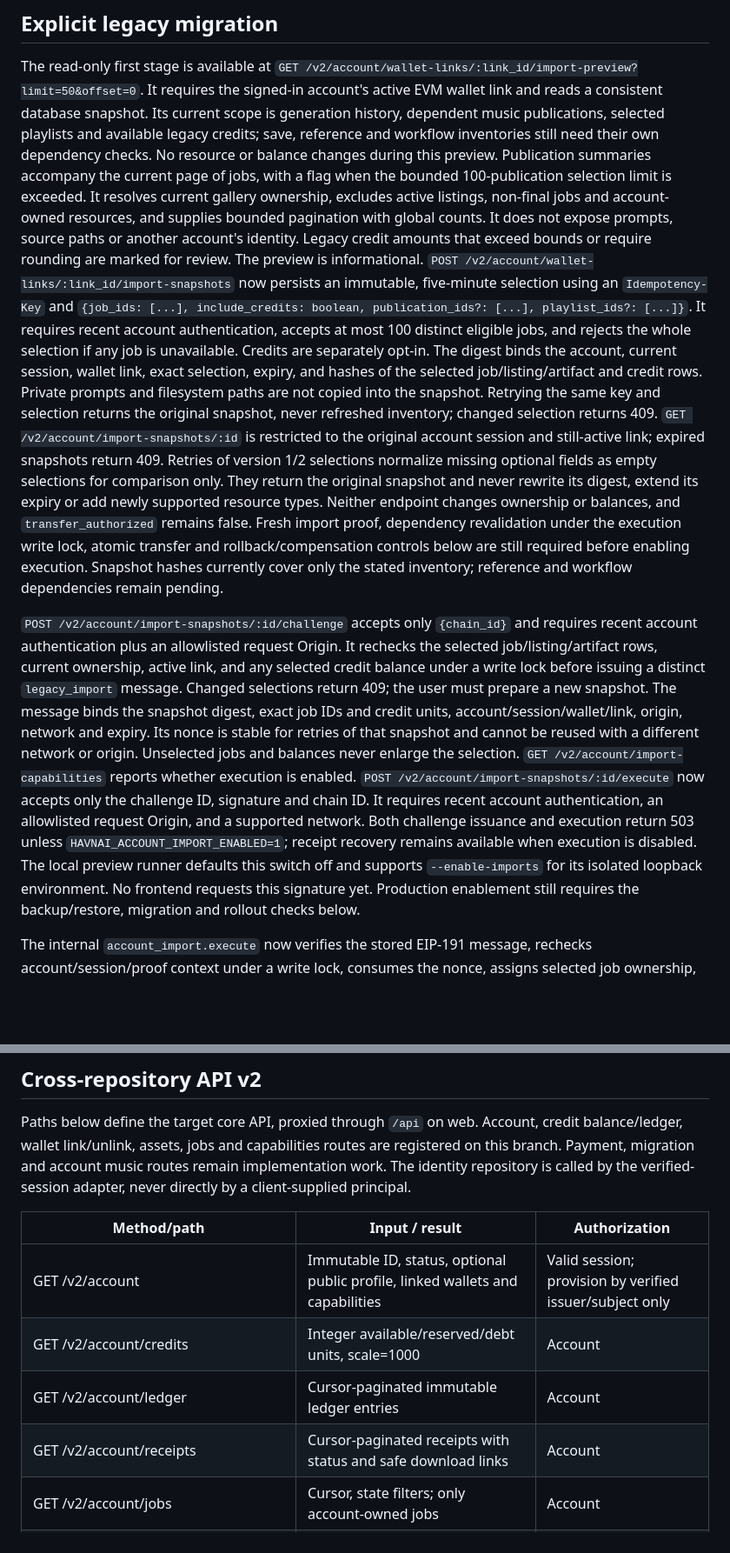
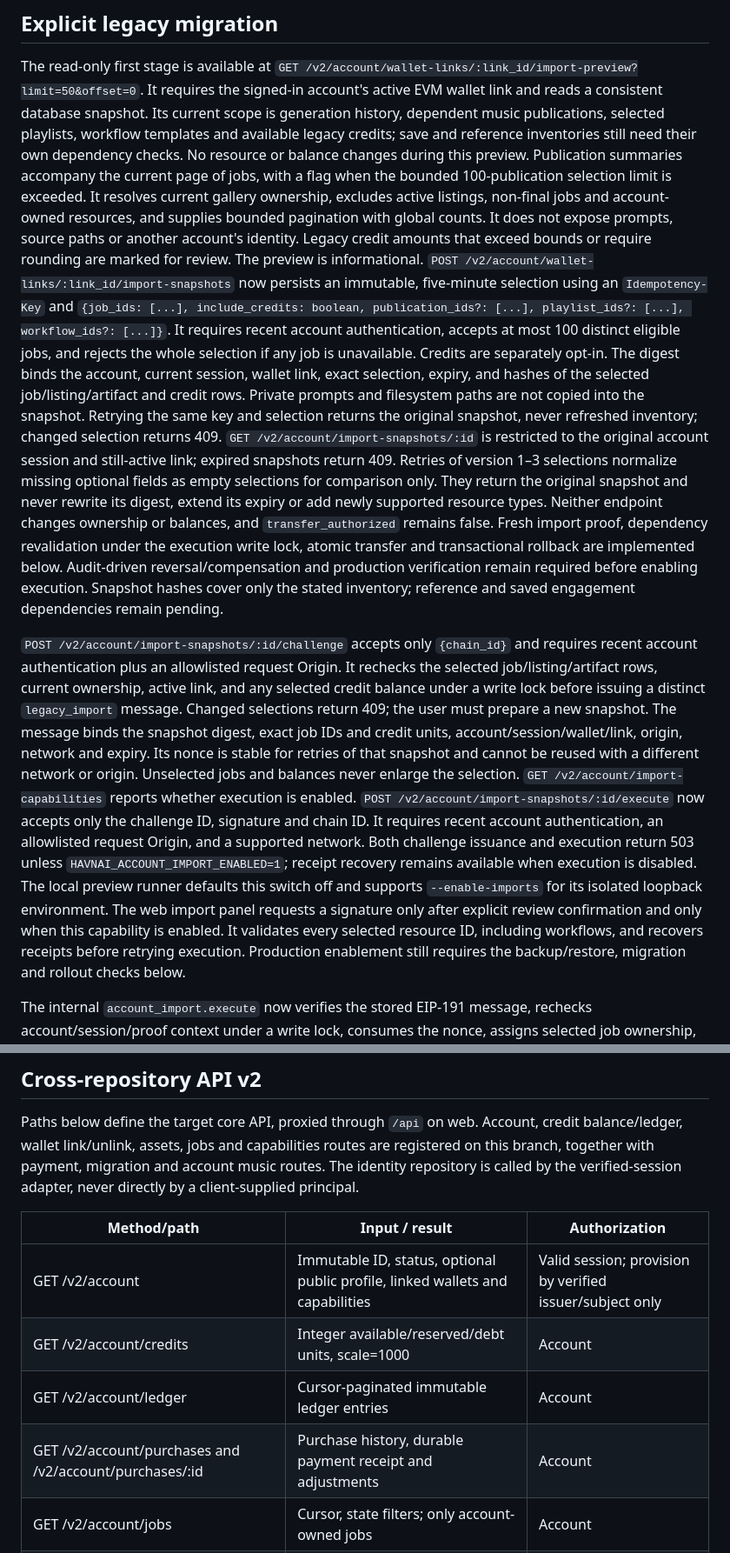
Before and after one commit to marcusllittle/havnai-core, a Markdown page: docs/commercial-accounts.md, 2 parts joined by grey strips. Shown at 87% size. GitHub-like rendering; blank space fills up the shorter version.

Commit message:
docs(accounts): reconcile API contract and record regression evidence

```diff
--- a/docs/commercial-accounts.md
+++ b/docs/commercial-accounts.md
@@ -169,7 +169,7 @@ The read-only first stage is available at `GET
 /v2/account/wallet-links/:link_id/import-preview?limit=50&offset=0`. It requires
 the signed-in account's active EVM wallet link and reads a consistent database
 snapshot. Its current scope is generation history, dependent music publications,
-selected playlists and available legacy credits; save, reference and workflow inventories
+selected playlists, workflow templates and available legacy credits; save and reference inventories
 still need their own dependency checks. No resource or balance changes during
 this preview. Publication summaries accompany the current page of jobs, with a
 flag when the bounded 100-publication selection limit is exceeded.
@@ -179,7 +179,7 @@ It does not expose prompts, source paths or another account's identity. Legacy
 credit amounts that exceed bounds or require rounding are marked for review.
 The preview is informational. `POST /v2/account/wallet-links/:link_id/import-snapshots`
 now persists an immutable, five-minute selection using an `Idempotency-Key` and
-`{job_ids: [...], include_credits: boolean, publication_ids?: [...], playlist_ids?: [...]}`. It requires recent account
+`{job_ids: [...], include_credits: boolean, publication_ids?: [...], playlist_ids?: [...], workflow_ids?: [...]}`. It requires recent account
 authentication, accepts at most 100 distinct eligible jobs, and rejects the whole
 selection if any job is unavailable. Credits are separately opt-in. The digest
 binds the account, current session, wallet link, exact selection, expiry, and
@@ -188,14 +188,15 @@ filesystem paths are not copied into the snapshot. Retrying the same key and
 selection returns the original snapshot, never refreshed inventory; changed
 selection returns 409. `GET /v2/account/import-snapshots/:id` is restricted to the
 original account session and still-active link; expired snapshots return 409.
-Retries of version 1/2 selections normalize missing optional fields as empty
+Retries of version 1–3 selections normalize missing optional fields as empty
 selections for comparison only. They return the original snapshot and never
 rewrite its digest, extend its expiry or add newly supported resource types.
 Neither endpoint changes ownership or balances, and `transfer_authorized` remains
 false. Fresh import proof, dependency revalidation under the execution write lock,
-atomic transfer and rollback/compensation controls below are still required before
-enabling execution. Snapshot hashes currently cover only the stated inventory;
-reference and workflow dependencies remain pending.
+atomic transfer and transactional rollback are implemented below. Audit-driven
+reversal/compensation and production verification remain required before enabling
+execution. Snapshot hashes cover only the stated inventory; reference and saved
+engagement dependencies remain pending.
 
 `POST /v2/account/import-snapshots/:id/challenge` accepts only `{chain_id}` and
 requires recent account authentication plus an allowlisted request Origin. It
@@ -213,7 +214,10 @@ request Origin, and a supported network. Both challenge issuance and execution
 return 503 unless `HAVNAI_ACCOUNT_IMPORT_ENABLED=1`; receipt recovery remains
 available when execution is disabled. The local preview runner defaults this
 switch off and supports `--enable-imports` for its isolated loopback environment.
-No frontend requests this signature yet. Production enablement still requires the
+The web import panel requests a signature only after explicit review confirmation
+and only when this capability is enabled. It validates every selected resource
+ID, including workflows, and recovers receipts before retrying execution.
+Production enablement still requires the
 backup/restore, migration and rollout checks below.
 
 The internal `account_import.execute` now verifies the stored EIP-191 message,
@@ -344,8 +348,8 @@ backup and external payment/provider reconciliation still require verification.
 
 Paths below define the target core API, proxied through `/api` on web. Account,
 credit balance/ledger, wallet link/unlink, assets, jobs and capabilities routes are
-registered on this branch. Payment, migration and account music routes remain
-implementation work. The identity repository is called by the verified-session
+registered on this branch, together with payment, migration and account music
+routes. The identity repository is called by the verified-session
 adapter, never directly by a client-supplied principal.
 
 | Method/path | Input / result | Authorization |
@@ -353,7 +357,7 @@ adapter, never directly by a client-supplied principal.
 | GET /v2/account | Immutable ID, status, optional public profile, linked wallets and capabilities | Valid session; provision by verified issuer/subject only |
 | GET /v2/account/credits | Integer available/reserved/debt units, scale=1000 | Account |
 | GET /v2/account/ledger | Cursor-paginated immutable ledger entries | Account |
-| GET /v2/account/receipts | Cursor-paginated receipts with status and safe download links | Account |
+| GET /v2/account/purchases and /v2/account/purchases/:id | Purchase history, durable payment receipt and adjustments | Account |
 | GET /v2/account/jobs | Cursor, state filters; only account-owned jobs | Account |
 | POST /v2/jobs | Generation spec and Idempotency-Key; returns durable job ID | Account; atomically reserve credits |
 | GET/PATCH /v2/jobs/:id | Status/recovery or supported operation | Resource owner |
```
Also changed, not shown: other parts of docs/commercial-accounts.md (+10 -6 lines), docs/havn-11-verification.md (added, +44 -0 lines).
